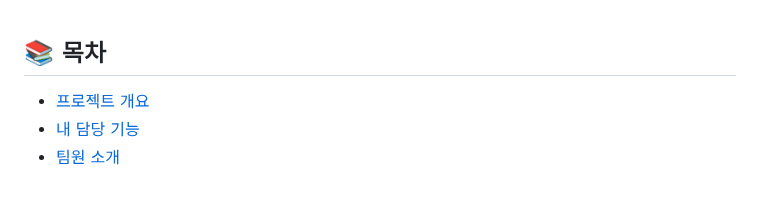
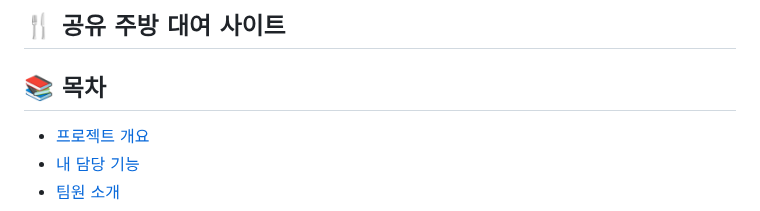
Before and after one commit to chan-hyeok-kim/I_Like_Kitchen, a Markdown page: README.md, the part around the change. Rendered like a GitHub page.

```diff
--- a/README.md
+++ b/README.md
@@ -1,4 +1,4 @@
-
+## :fork_and_knife: 공유 주방 대여 사이트
 ## 📚 목차
 <ul>
 <li> <a href="#project-outline">프로젝트 개요</a></li>
```
